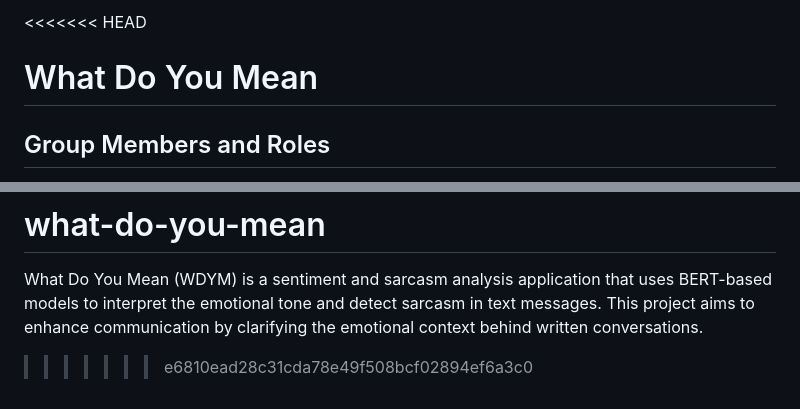
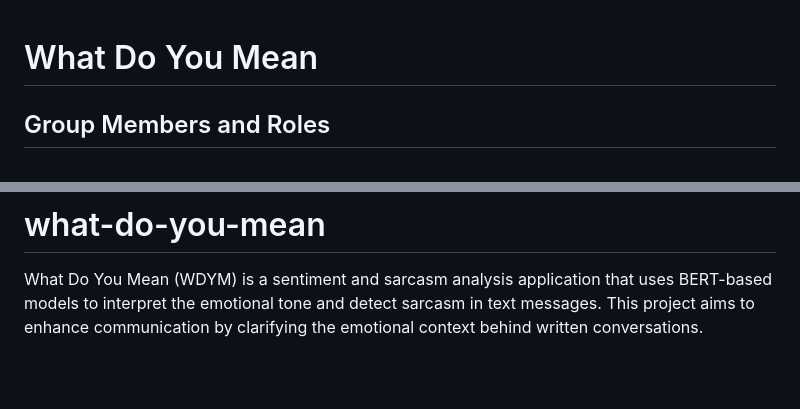
Before and after one commit to abbasmirza10/what-do-you-mean, a Markdown page: README.md, 2 parts joined by grey strips. Drawn GitHub-style; blank space fills up the shorter version.

```diff
--- a/README.md
+++ b/README.md
@@ -1,4 +1,4 @@
-<<<<<<< HEAD
+
 # What Do You Mean
 
 ## Group Members and Roles
@@ -135,4 +135,3 @@ THE SOFTWARE IS PROVIDED “AS IS”, WITHOUT WARRANTY OF ANY KIND, EXPRESS OR I
 =======
 # what-do-you-mean
 What Do You Mean (WDYM) is a sentiment and sarcasm analysis application that uses BERT-based models to interpret the emotional tone and detect sarcasm in text messages. This project aims to enhance communication by clarifying the emotional context behind written conversations.
->>>>>>> e6810ead28c31cda78e49f508bcf02894ef6a3c0
```
